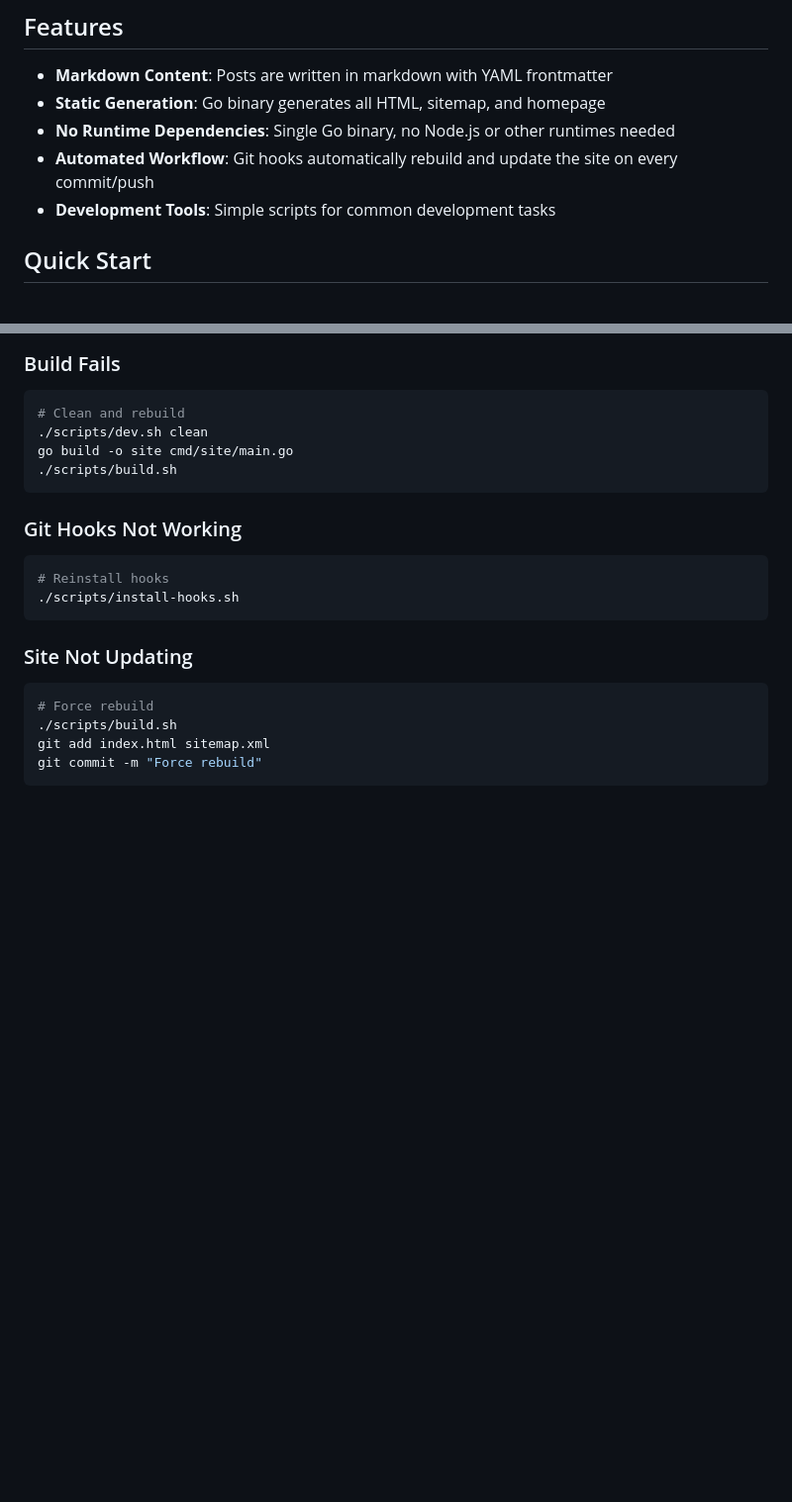
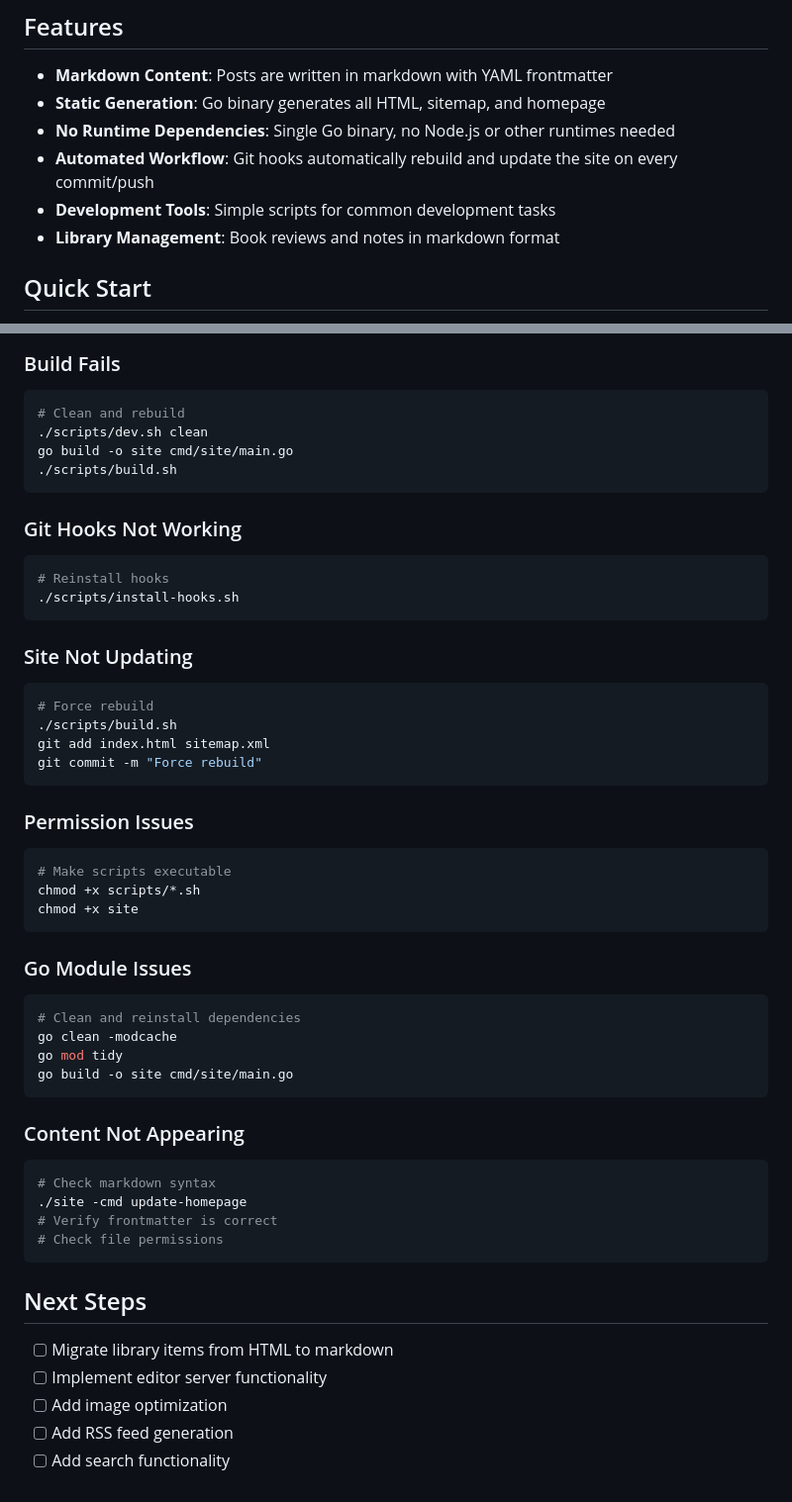
Before and after one commit to jordanjoecooper/jjc, a Markdown page: README-GO.md, 2 parts joined by grey strips. Shown at 99% size. Rendered like a GitHub page; blank space fills up the shorter version.

````diff
--- a/README-GO.md
+++ b/README-GO.md
@@ -9,6 +9,7 @@ Personal site built with Go, generating static HTML from markdown content. The s
 - **No Runtime Dependencies**: Single Go binary, no Node.js or other runtimes needed
 - **Automated Workflow**: Git hooks automatically rebuild and update the site on every commit/push
 - **Development Tools**: Simple scripts for common development tasks
+- **Library Management**: Book reviews and notes in markdown format
 
 ## Quick Start
 
@@ -173,3 +216,34 @@ go build -o site cmd/site/main.go
 git add index.html sitemap.xml
 git commit -m "Force rebuild"
 ```
+
+### Permission Issues
+```bash
+# Make scripts executable
+chmod +x scripts/*.sh
+chmod +x site
+```
+
+### Go Module Issues
+```bash
+# Clean and reinstall dependencies
+go clean -modcache
+go mod tidy
+go build -o site cmd/site/main.go
+```
+
+### Content Not Appearing
+```bash
+# Check markdown syntax
+./site -cmd update-homepage
+# Verify frontmatter is correct
+# Check file permissions
+```
+
+## Next Steps
+
+- [ ] Migrate library items from HTML to markdown
+- [ ] Implement editor server functionality
+- [ ] Add image optimization
+- [ ] Add RSS feed generation
+- [ ] Add search functionality
````
Also changed, not shown: other parts of README-GO.md (+43 -1 lines).
